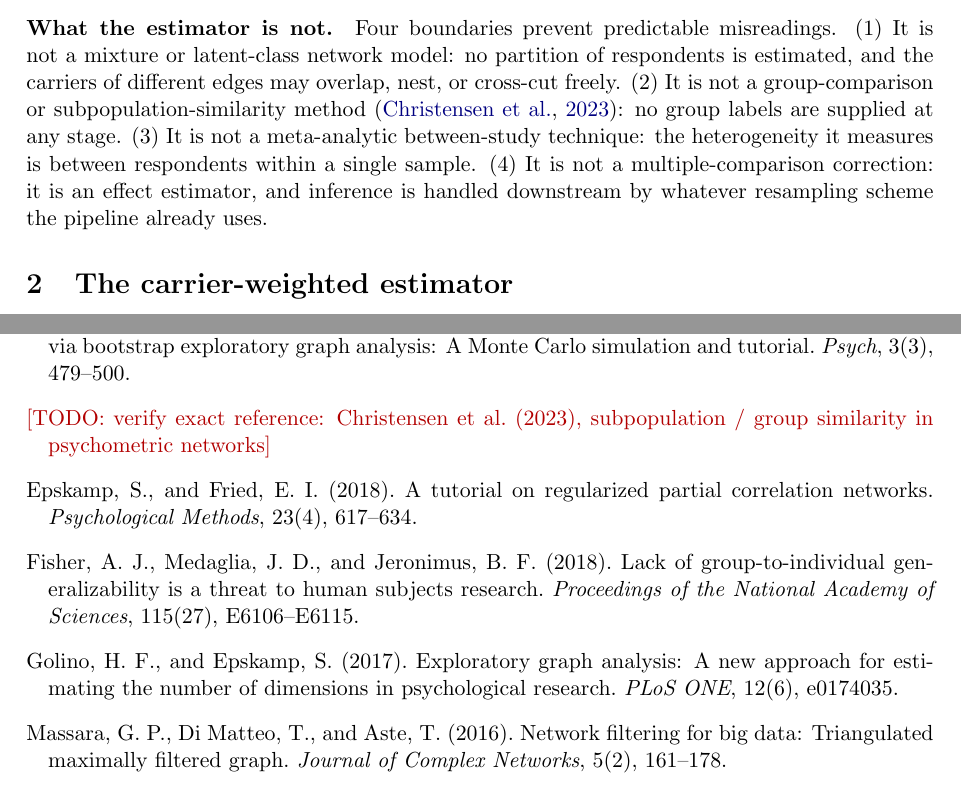
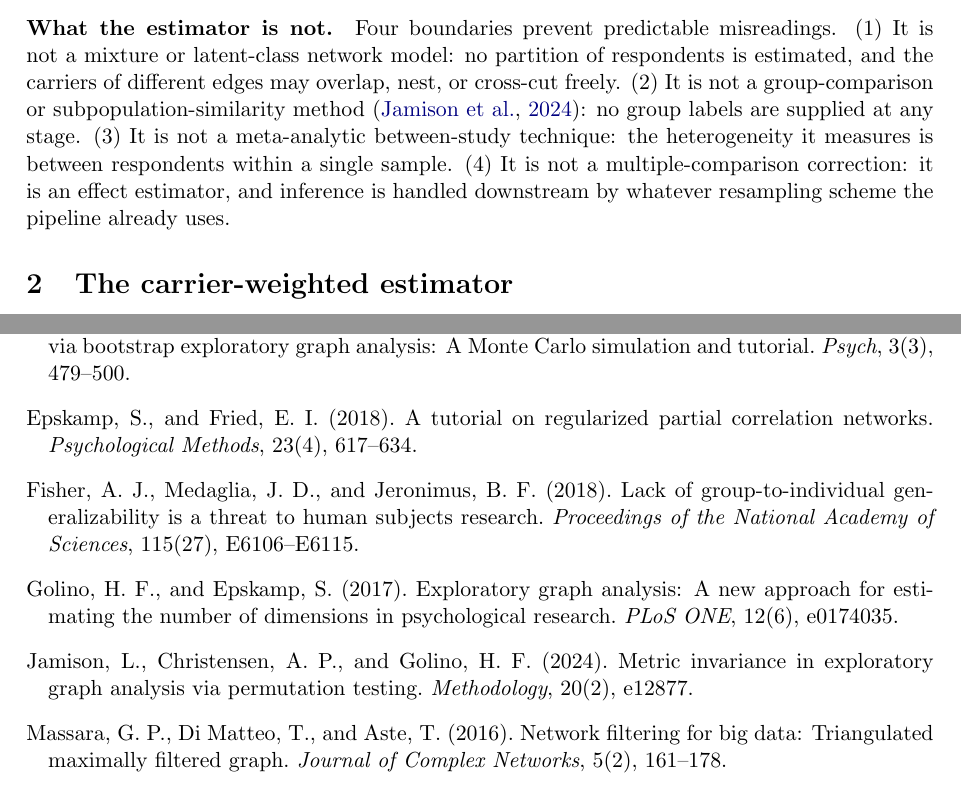
Before and after one commit to ad0c1/CW_unified, a LaTeX paper (paper/main.tex): two parts of pages 2 and 11 of 12, joined at a grey line, cut so that both start at the same text. Compiled offline with pdfLaTeX.

Commit message:
Resolve last reference TODO: Jamison, Christensen & Golino (2024)
The remembered "Christensen et al. (2023)" subpopulation-similarity
reference is the EGA metric-invariance paper, published as Jamison,
Christensen & Golino (2024), Methodology 20(2), e12877 (2023 was the
preprint). Body citation updated; no \todo remains in the manuscript.

Co-Authored-By: Claude Opus 4.7 <noreply@anthropic.com>

```diff
--- a/paper/main.tex
+++ b/paper/main.tex
@@ -90,7 +90,7 @@ Four boundaries prevent predictable misreadings. (1)~It is not a mixture or
 latent-class network model: no partition of respondents is estimated, and the
 carriers of different edges may overlap, nest, or cross-cut freely. (2)~It is
 not a group-comparison or subpopulation-similarity method
-\citep{christensen2023}: no group labels are supplied at any stage. (3)~It is
+\citep{jamison2024}: no group labels are supplied at any stage. (3)~It is
 not a meta-analytic between-study technique: the heterogeneity it measures is
 between respondents within a single sample. (4)~It is not a
 multiple-comparison correction: it is an effect estimator, and inference is
@@ -598,10 +598,6 @@ Estimating the stability of psychological dimensions via bootstrap
 exploratory graph analysis: A Monte Carlo simulation and tutorial.
 \emph{Psych}, 3(3), 479--500.
 
-\bibitem[Christensen et~al.(2023)]{christensen2023}
-\todo{verify exact reference: Christensen et al.\ (2023), subpopulation /
-group similarity in psychometric networks}
-
 \bibitem[Epskamp and Fried(2018)]{epskamp2018}
 Epskamp, S., and Fried, E.~I. (2018).
 A tutorial on regularized partial correlation networks.
@@ -617,6 +613,11 @@ E6106--E6115.
 Golino, H.~F., and Epskamp, S. (2017).
 Exploratory graph analysis: A new approach for estimating the number of
 dimensions in psychological research. \emph{PLoS ONE}, 12(6), e0174035.
+
+\bibitem[Jamison et~al.(2024)]{jamison2024}
+Jamison, L., Christensen, A.~P., and Golino, H.~F. (2024).
+Metric invariance in exploratory graph analysis via permutation testing.
+\emph{Methodology}, 20(2), e12877.
 
 \bibitem[Massara et~al.(2016)]{massara2016}
 Massara, G.~P., Di~Matteo, T., and Aste, T. (2016).
```
Also changed, not shown: paper/main.pdf.
